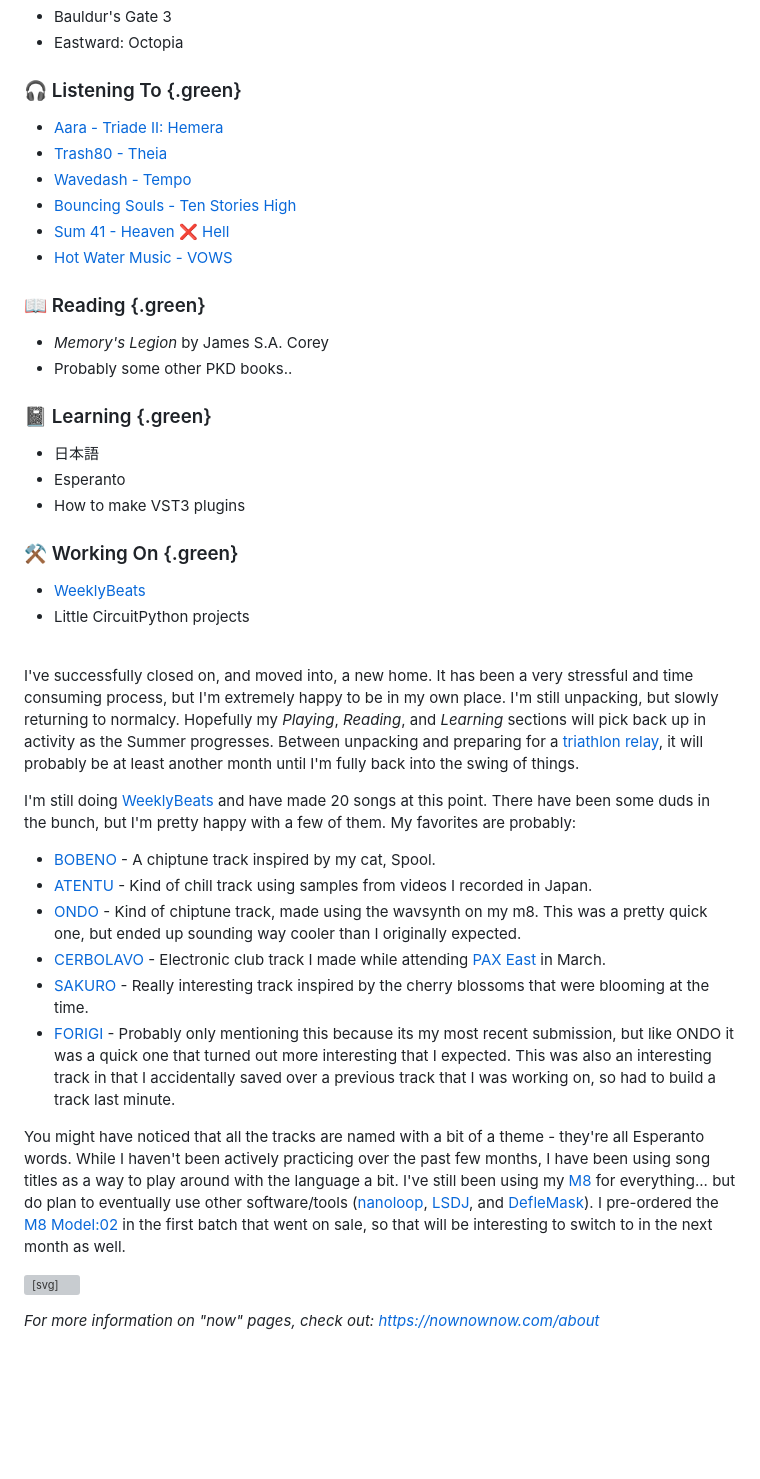
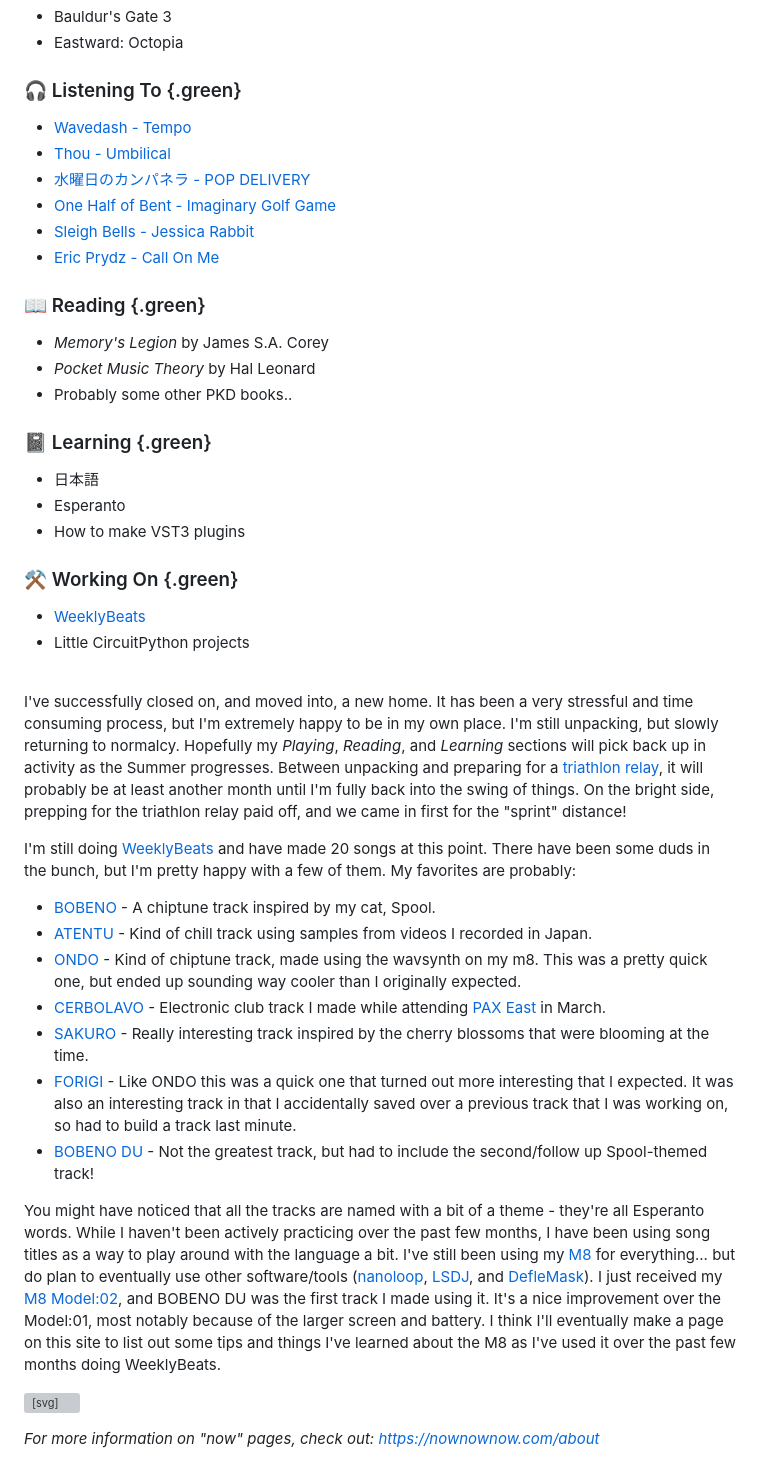
Before and after one commit to 3ricG/grosssh, a Markdown page: src/now.md, the part around one of its changes. GitHub-like rendering; blank space fills up the shorter version; grey boxes are pictures that could not be loaded.

```diff
--- a/src/now.md
+++ b/src/now.md
@@ -13,15 +13,16 @@ title: NOW
 - Eastward: Octopia
 
 ### 🎧 Listening To {.green}
-- [Aara - Triade II: Hemera](https://aara.bandcamp.com/album/triade-ii-hemera)
-- [Trash80 - Theia](https://trash80.bandcamp.com/album/theia)
 - [Wavedash - Tempo](https://open.spotify.com/album/5pEpNGQZZyXSYVpLJ3it6T)
-- [Bouncing Souls - Ten Stories High](https://thebouncingsouls.bandcamp.com/album/ten-stories-high)
-- [Sum 41 - Heaven :x: Hell](https://open.spotify.com/album/4a4vGdTg7UTfNluS7QdFsF)
-- [Hot Water Music - VOWS](https://endhitsrecords.bandcamp.com/album/vows)
+- [Thou - Umbilical](https://thou.bandcamp.com/album/umbilical)
+- [水曜日のカンパネラ - POP DELIVERY](https://musicbrainz.org/release/6cba03c3-cc6a-4b9f-8bbb-b68c58bc4baf)
+- [One Half of Bent - Imaginary Golf Game](https://simonmills.bandcamp.com/album/imaginary-golf-game)
+- [Sleigh Bells - Jessica Rabbit](https://sleighbells.bandcamp.com/album/jessica-rabbit)
+- [Eric Prydz - Call On Me](https://musicbrainz.org/release/51d5ada4-94f6-4d43-aa64-21cd750350bd)
 
 ### 📖 Reading {.green}
 - _Memory's Legion_ by James S.A. Corey
+- _Pocket Music Theory_ by Hal Leonard
 - Probably some other PKD books..
 
 ### 📓 Learning {.green}
@@ -34,7 +35,7 @@ title: NOW
 - Little CircuitPython projects
 
 \
-I've successfully closed on, and moved into, a new home. It has been a very stressful and time consuming process, but I'm extremely happy to be in my own place. I'm still unpacking, but slowly returning to normalcy. Hopefully my _Playing_, _Reading_, and _Learning_ sections will pick back up in activity as the Summer progresses. Between unpacking and preparing for a [triathlon relay](https://www.delmosports.com/events/escape-the-cape-new-jerseys-best-triathlon), it will probably be at least another month until I'm fully back into the swing of things.
+I've successfully closed on, and moved into, a new home. It has been a very stressful and time consuming process, but I'm extremely happy to be in my own place. I'm still unpacking, but slowly returning to normalcy. Hopefully my _Playing_, _Reading_, and _Learning_ sections will pick back up in activity as the Summer progresses. Between unpacking and preparing for a [triathlon relay](https://www.delmosports.com/events/escape-the-cape-new-jerseys-best-triathlon), it will probably be at least another month until I'm fully back into the swing of things. On the bright side, prepping for the triathlon relay paid off, and we came in first for the "sprint" distance!
 
 I'm still doing [WeeklyBeats](https://weeklybeats.com) and have made 20 songs at this point. There have been some duds in the bunch, but I'm pretty happy with a few of them. My favorites are probably:
 
@@ -43,9 +44,10 @@ I'm still doing [WeeklyBeats](https://weeklybeats.com) and have made 20 songs at
 - [ONDO](https://weeklybeats.com/mukti/music/ondo) - Kind of chiptune track, made using the wavsynth on my m8. This was a pretty quick one, but ended up sounding way cooler than I originally expected.
 - [CERBOLAVO](https://weeklybeats.com/mukti/music/cerbolavo-5) - Electronic club track I made while attending [PAX East](https://east.paxsite.com/) in March.
 - [SAKURO](https://weeklybeats.com/mukti/music/sakuro-2) - Really interesting track inspired by the cherry blossoms that were blooming at the time.
-- [FORIGI](https://weeklybeats.com/mukti/music/forigi) - Probably only mentioning this because its my most recent submission, but like ONDO it was a quick one that turned out more interesting that I expected. This was also an interesting track in that I accidentally saved over a previous track that I was working on, so had to build a track last minute.
+- [FORIGI](https://weeklybeats.com/mukti/music/forigi) - Like ONDO this was a quick one that turned out more interesting that I expected. It was also an interesting track in that I accidentally saved over a previous track that I was working on, so had to build a track last minute.
+- [BOBENO DU](https://weeklybeats.com/mukti/music/bobeno-du) - Not the greatest track, but had to include the second/follow up Spool-themed track!
 
-You might have noticed that all the tracks are named with a bit of a theme - they're all Esperanto words. While I haven't been actively practicing over the past few months, I have been using song titles as a way to play around with the language a bit. I've still been using my [M8](https://dirtywave.com/products/m8-tracker) for everything... but do plan to eventually use other software/tools ([nanoloop](https://www.nanoloop.com/), [LSDJ](https://www.littlesounddj.com), and [DefleMask](https://www.deflemask.com/)). I pre-ordered the [M8 Model:02](https://dirtywave.com/products/m8-tracker-model-02) in the first batch that went on sale, so that will be interesting to switch to in the next month as well.
+You might have noticed that all the tracks are named with a bit of a theme - they're all Esperanto words. While I haven't been actively practicing over the past few months, I have been using song titles as a way to play around with the language a bit. I've still been using my [M8](https://dirtywave.com/products/m8-tracker) for everything... but do plan to eventually use other software/tools ([nanoloop](https://www.nanoloop.com/), [LSDJ](https://www.littlesounddj.com), and [DefleMask](https://www.deflemask.com/)). I just received my [M8 Model:02](https://dirtywave.com/products/m8-tracker-model-02), and BOBENO DU was the first track I made using it. It's a nice improvement over the Model:01, most notably because of the larger screen and battery. I think I'll eventually make a page on this site to list out some tips and things I've learned about the M8 as I've used it over the past few months doing WeeklyBeats.
 
 <svg height="1" width="100" style="display:block;margin:auto;"><line x1="0" y1="0" x2="100" y2="0" stroke="white" /></svg>
 
```
Also changed, not shown: other parts of src/now.md (+1 -1 lines).
